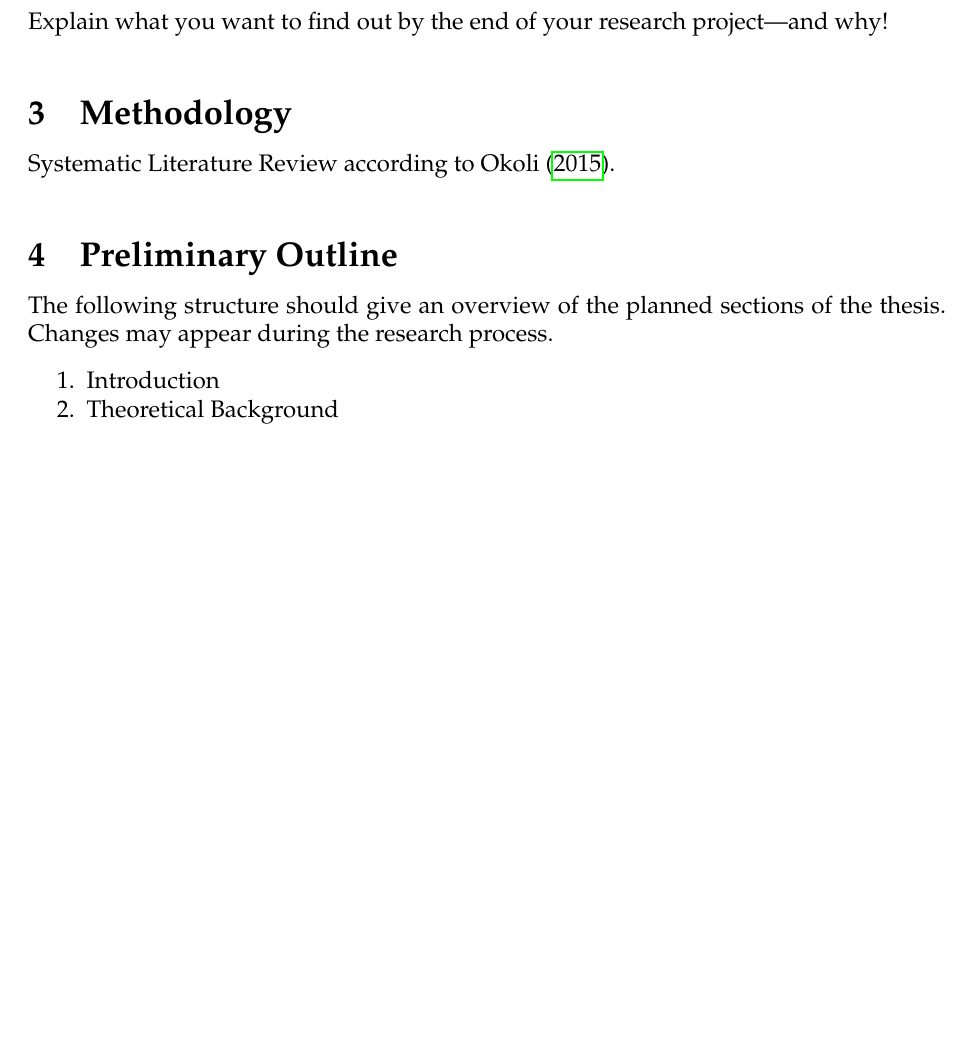
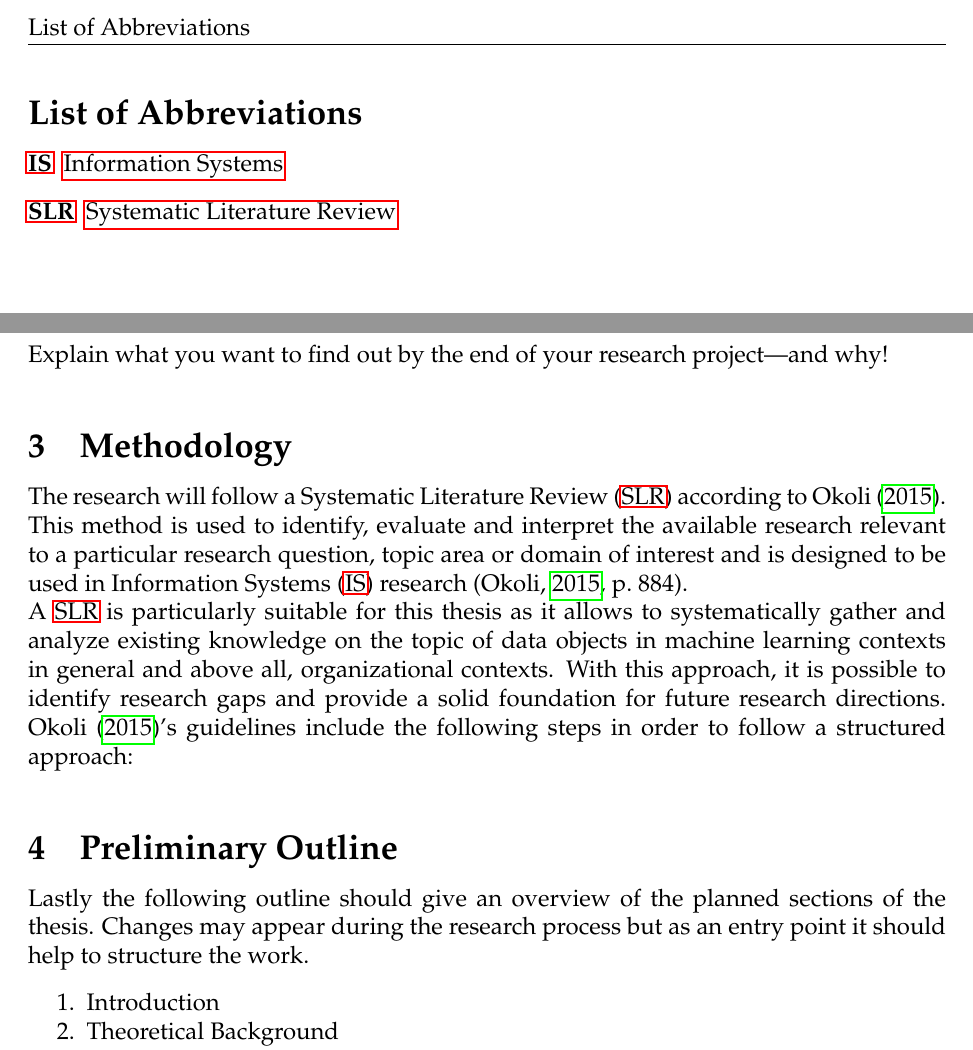
Before and after one commit to linusschaermann/data-objects-expose, a LaTeX document (main.tex): part of page 3 of 5 before the commit and two parts of pages 3 and 4 of 6 after it, the two joined at a grey line, cut at the place of the change, the shorter picture padded with empty space. Compiled offline with pdfLaTeX.

Commit message:
Methodology chapter

```diff
--- a/main.tex
+++ b/main.tex
@@ -151,13 +151,14 @@
 %%%%%%%%%%%%%%%%%%%%%%%%%%%%%%%%%%
 %%  Definition der Abkürzungen  %%
 %%%%%%%%%%%%%%%%%%%%%%%%%%%%%%%%%%
-% \lhead{List of Abbreviations} % Bei englischsprachiger Arbeit anzupassen auf: List of Abbreviations
-% \section*{List of Abbreviations} % Bei englischsprachiger Arbeit anzupassen auf: List of Abbreviations
-% \addcontentsline{toc}{section}{List of Abbreviations} % Bei englischsprachiger Arbeit anzupassen auf: List of Abbreviations
+\lhead{List of Abbreviations} % Bei englischsprachiger Arbeit anzupassen auf: List of Abbreviations
+\section*{List of Abbreviations} % Bei englischsprachiger Arbeit anzupassen auf: List of Abbreviations
+\addcontentsline{toc}{section}{List of Abbreviations} % Bei englischsprachiger Arbeit anzupassen auf: List of Abbreviations
 
-% \begin{acronym}
-
-% \end{acronym}
+\begin{acronym}
+  \acro{is}[IS]{Information Systems}
+  \acro{slr}[SLR]{Systematic Literature Review}
+\end{acronym}
 
 %%%%%%%%%%%%%%%%%%%%%%%%%%%%
 %%  Einstellungen  %%
@@ -179,11 +180,17 @@ Explain what you want to find out by the end of your research project—and why!
 
 \section{Methodology} \label{methodology}
 
-Systematic Literature Review according to \citet{RN2}.
+The research will follow a \ac{slr} according to \citet{RN2}.
+This method is used to identify, evaluate and interpret the available research relevant to a particular research question, topic area or domain of interest and is designed to be used in \ac{is} research \citep[884]{RN2}.
+\newline
+A \ac{slr} is particularly suitable for this thesis as it allows to systematically gather and analyze existing knowledge on the topic of data objects in machine learning contexts in general and above all, organizational contexts.
+With this approach, it is possible to identify research gaps and provide a solid foundation for future research directions.
+\citet{RN2}'s guidelines include the following steps in order to follow a structured approach:
+
 
 \section{Preliminary Outline}
 
-The following structure should give an overview of the planned sections of the thesis. Changes may appear during the research process.
+Lastly the following outline should give an overview of the planned sections of the thesis. Changes may appear during the research process but as an entry point it should help to structure the work.
 
 \begin{enumerate}
   \item Introduction
```
Also changed, not shown: main.pdf.
